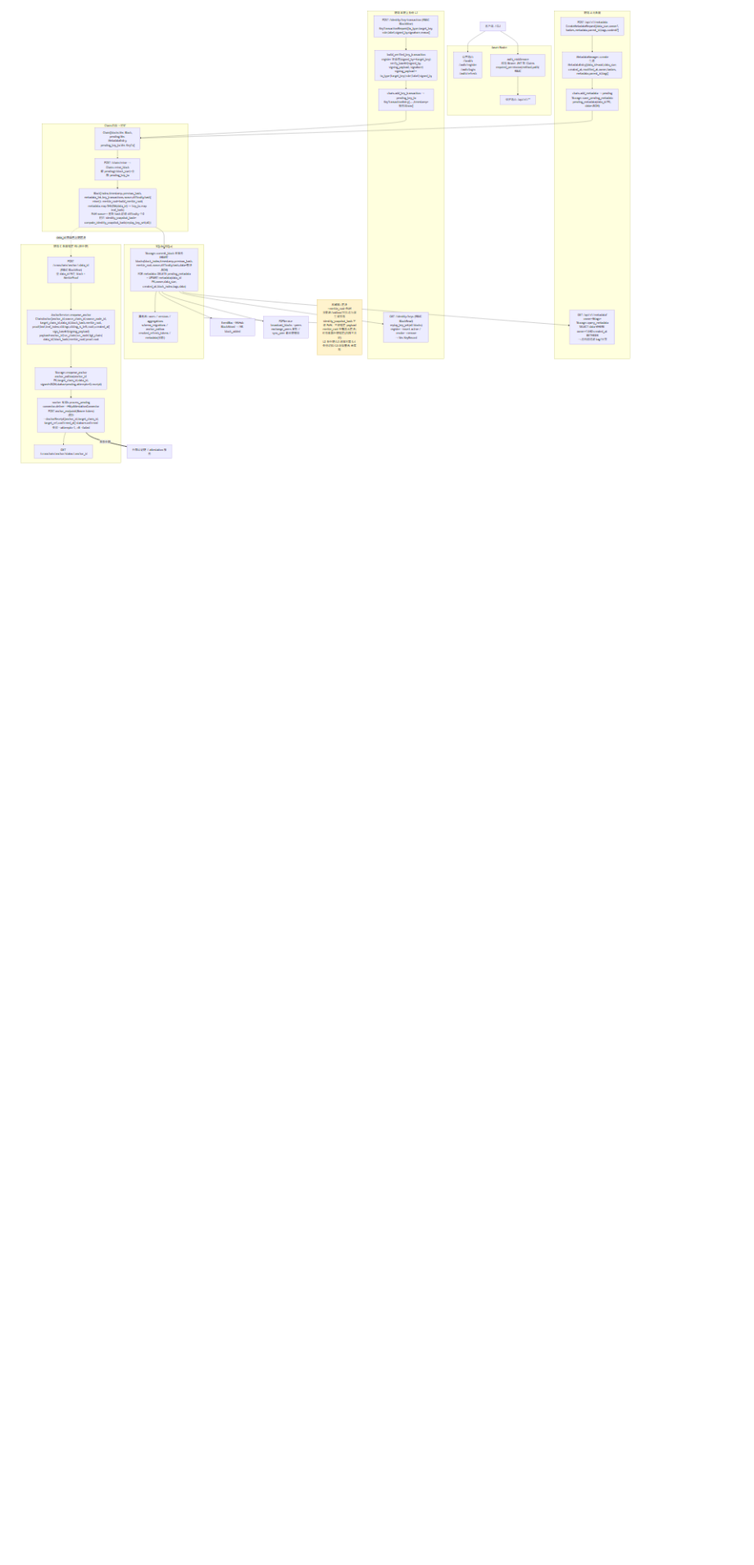
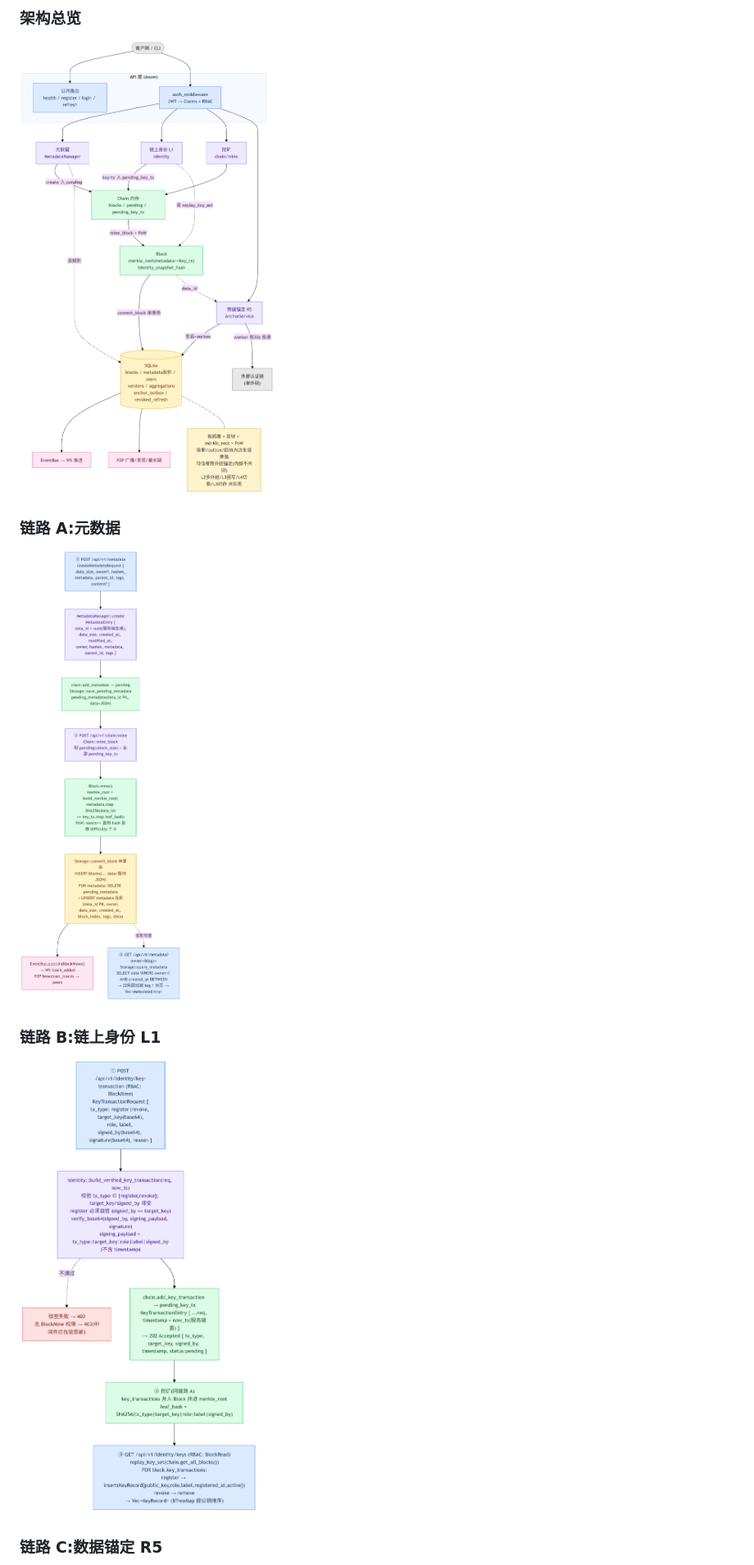
Before and after one commit to heweixi/VeraChain, a Markdown page: docs/FLOW.md, the part around one of its changes. Shown at 82% size. Rendered like a GitHub page; pictures changed too: docs/FLOW-A-metadata.png (added), docs/FLOW-B-identity.png (added), docs/FLOW.png; blank space fills up the shorter version.

```diff
--- a/docs/FLOW.md
+++ b/docs/FLOW.md
@@ -6,2 +10,15 @@
 
-![DataChain 完整流程图](./FLOW.png)
+### 架构总览
+
+![DataChain 架构总览](./FLOW.png)
+
+### 链路 A:元数据
+
+![元数据链路](./FLOW-A-metadata.png)
+
+### 链路 B:链上身份 L1
+
+![链上身份链路](./FLOW-B-identity.png)
+
+### 链路 C:数据锚定 R5
+
```
Also changed, not shown: other parts of docs/FLOW.md (+8 -3 lines), docs/FLOW-C-anchor.png (added), 6 other files.
